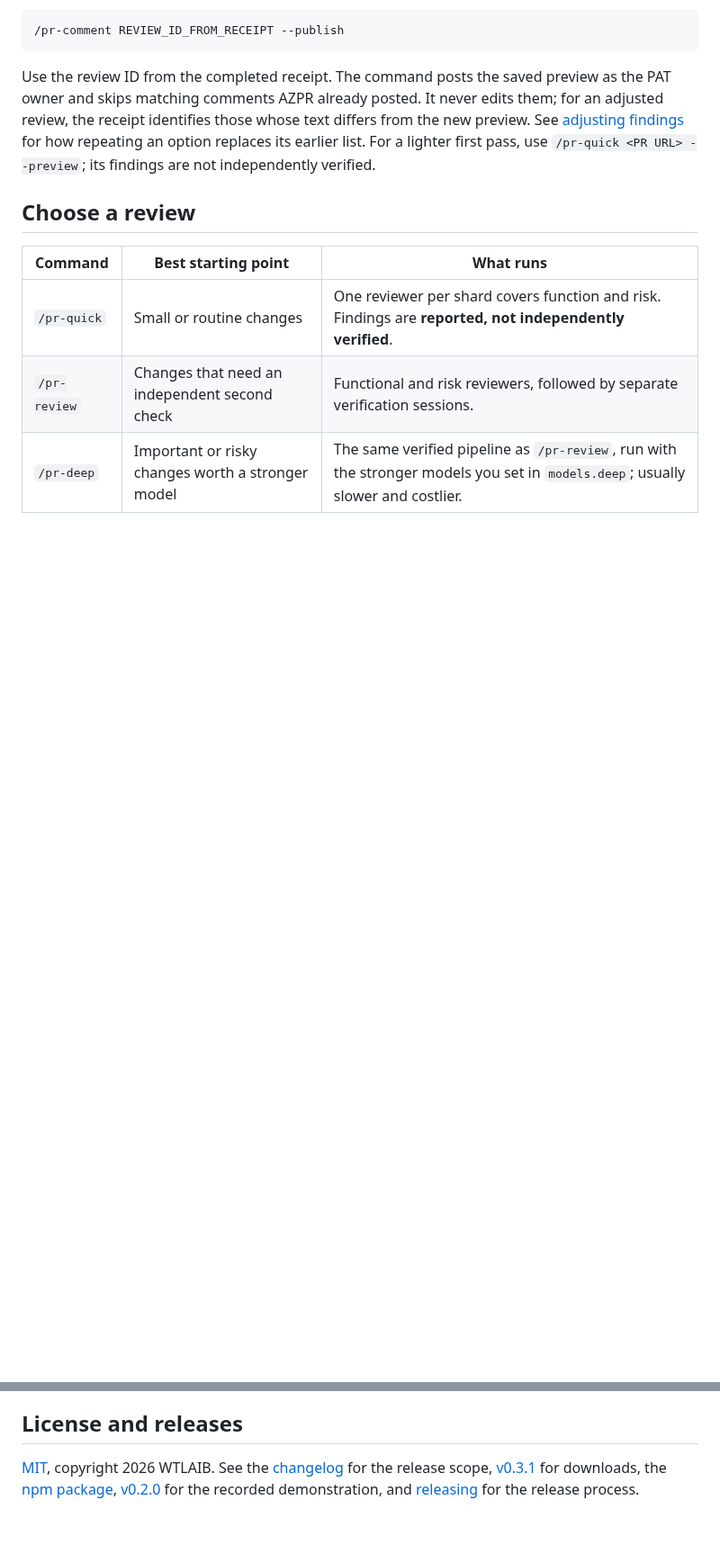
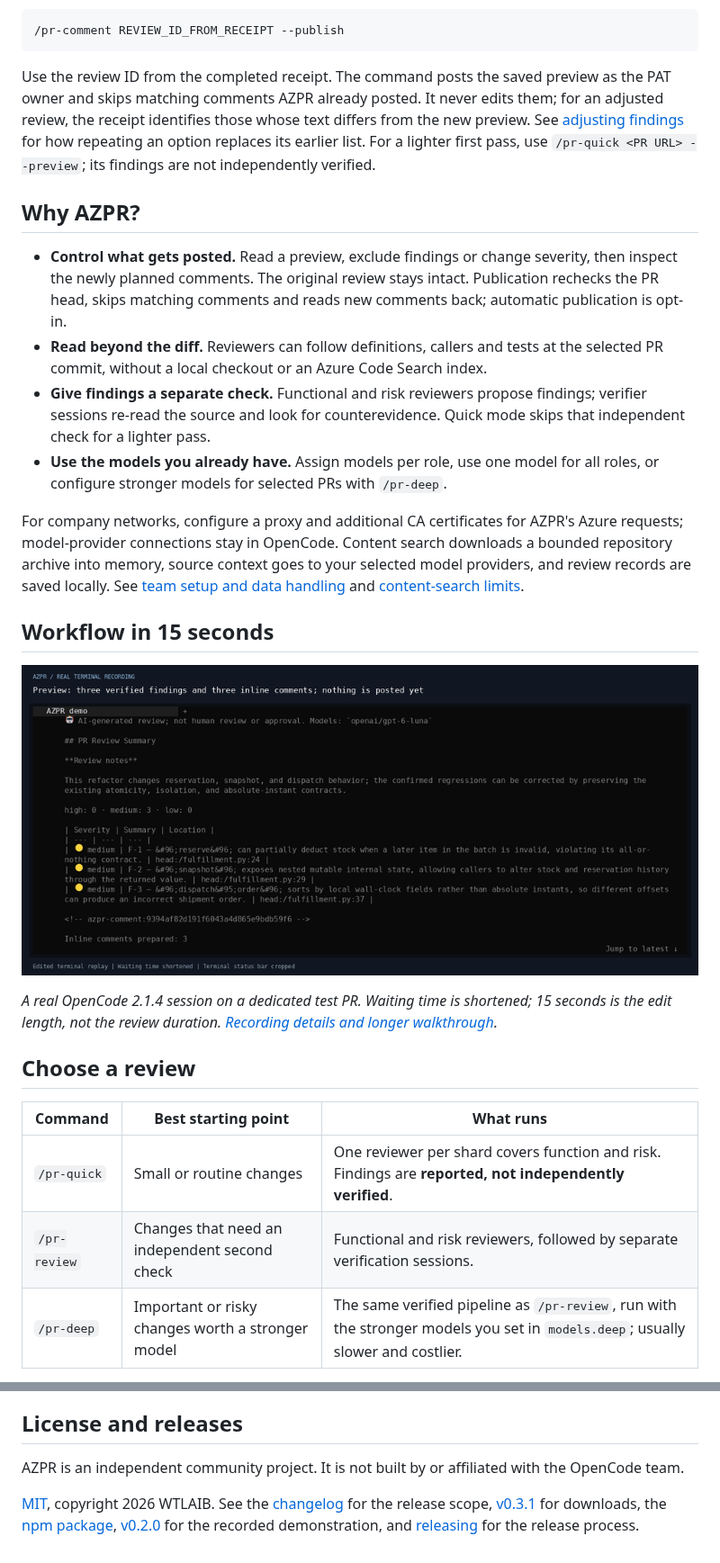
Before and after one commit to WTLAIB/opencode-azure-devops-pr-review-v2, a Markdown page: README.md, 2 parts joined by grey strips. Shown at 90% size. Rendered like a GitHub page; folded sections open; blank space fills up the shorter version.

```diff
--- a/README.md
+++ b/README.md
@@ -104,6 +86,38 @@ text differs from the new preview. See
 [adjusting findings](#adjusting-findings-after-a-preview) for how repeating an
 option replaces its earlier list. For a lighter first pass, use
 `/pr-quick <PR URL> --preview`; its findings are not independently verified.
+
+</details>
+
+## Why AZPR?
+
+- **Control what gets posted.** Read a preview, exclude findings or change
+  severity, then inspect the newly planned comments. The original review stays
+  intact. Publication rechecks the PR head, skips matching comments and reads
+  new comments back; automatic publication is opt-in.
+- **Read beyond the diff.** Reviewers can follow definitions, callers and
+  tests at the selected PR commit, without a local checkout or an Azure Code
+  Search index.
+- **Give findings a separate check.** Functional and risk reviewers propose
+  findings; verifier sessions re-read the source and look for counterevidence.
+  Quick mode skips that independent check for a lighter pass.
+- **Use the models you already have.** Assign models per role, use one model
+  for all roles, or configure stronger models for selected PRs with `/pr-deep`.
+
+For company networks, configure a proxy and additional CA certificates for
+AZPR's Azure requests; model-provider connections stay in OpenCode. Content
+search downloads a bounded repository archive into memory, source context goes
+to your selected model providers, and review records are saved locally. See
+[team setup and data handling](docs/ENTERPRISE.md) and
+[content-search limits](docs/AZURE_DEVOPS.md#who-calls-what).
+
+## Workflow in 15 seconds
+
+[![Real OpenCode run: exclude one finding, lower another to low, inspect the new preview, then publish and read the comments back from Azure DevOps.](docs/assets/adjust-findings-teaser.gif)](docs/DEMO.md#adjust-findings-before-publishing)
+
+*A real OpenCode 2.1.4 session on a dedicated test PR. Waiting time is shortened;
+15 seconds is the edit length, not the review duration.
+[Recording details and longer walkthrough](docs/DEMO.md).*
 
 ## Choose a review
 
@@ -732,6 +758,9 @@ or personal model selections.
 
 ## License and releases
 
+AZPR is an independent community project. It is not built by or affiliated with
+the OpenCode team.
+
 [MIT](LICENSE), copyright 2026 WTLAIB. See the [changelog](CHANGELOG.md) for the
 release scope, [v0.3.1](https://github.com/WTLAIB/opencode-azure-devops-pr-review-v2/releases/tag/v0.3.1)
 for downloads, the [npm package](https://www.npmjs.com/package/opencode-azure-devops-pr-review),
```
Also changed, not shown: other parts of README.md (+35 -41 lines), docs/DEMO.md (+74 -2 lines), docs/assets/azure-inline-review.png (added), docs/assets/azure-review-summary.png (added).
